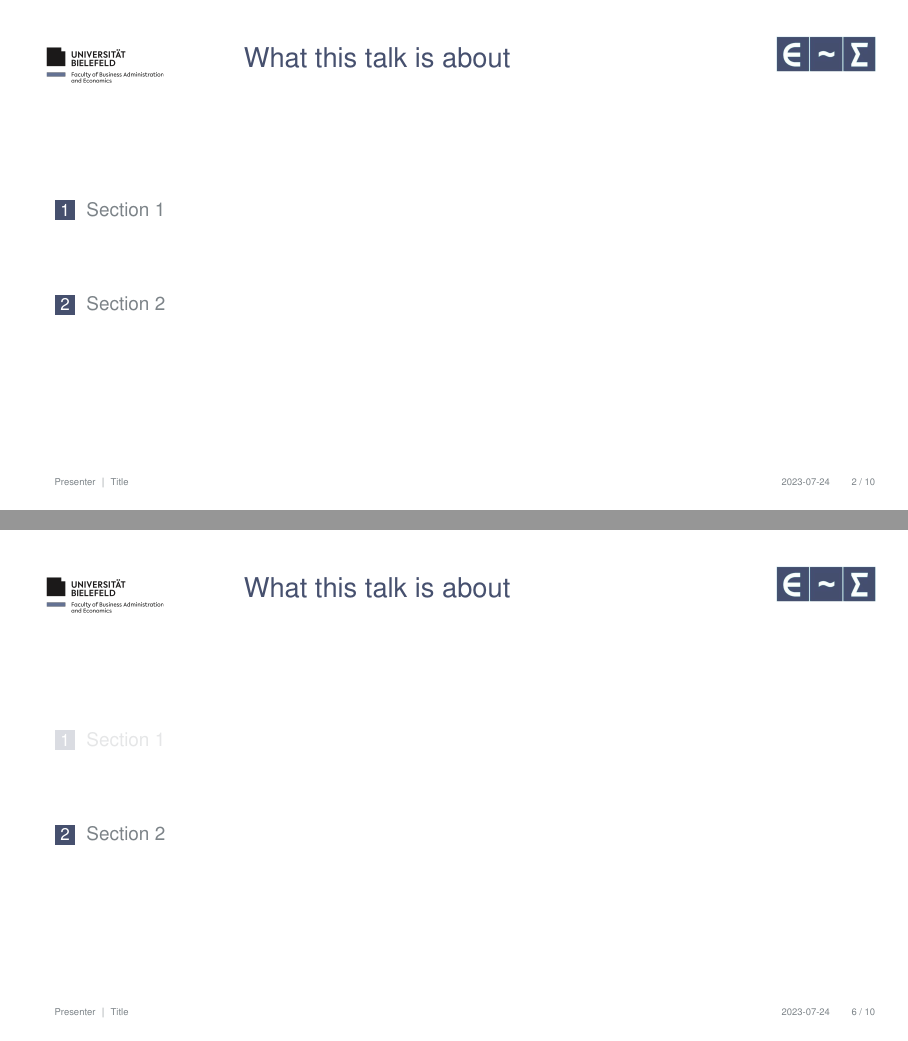
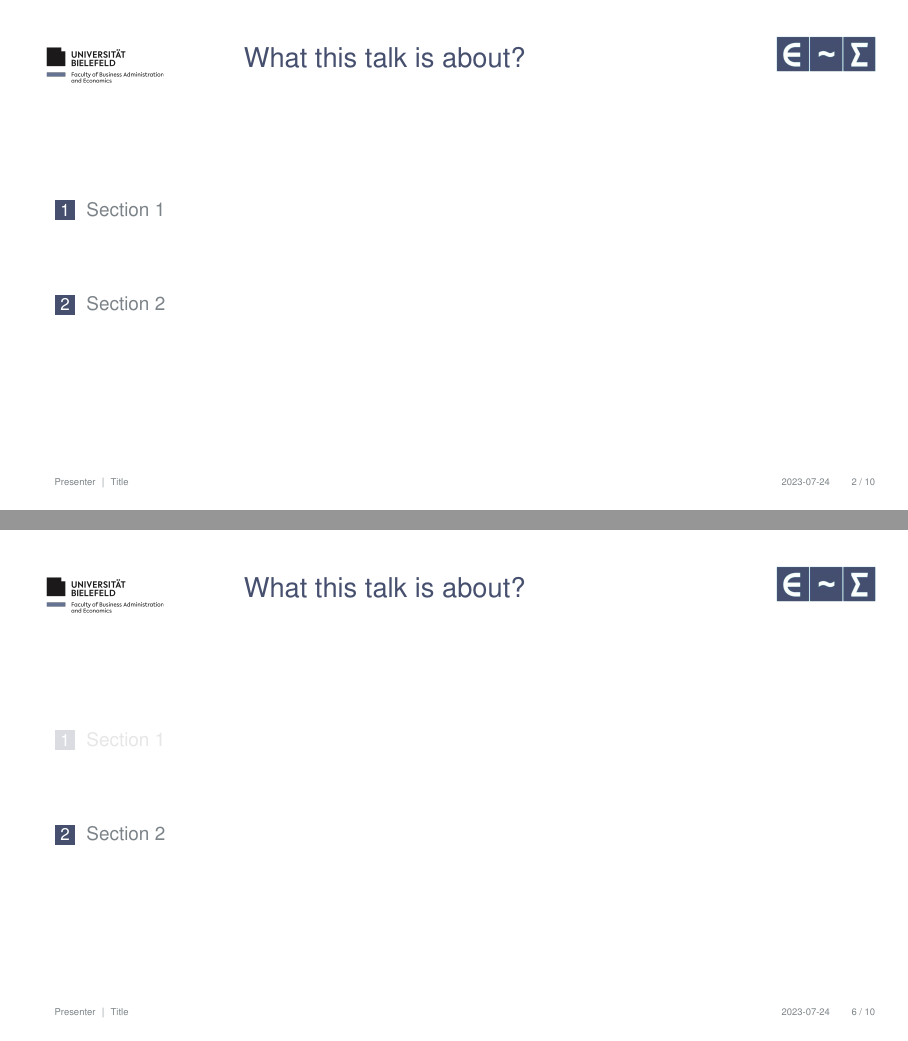
Before and after one commit to loelschlaeger/beamer_biem, an R Markdown document (slides.Rmd): pages 2 and 6 of 10, joined at a grey line. Rendered offline with R 4.5, knitr and Pandoc, then LaTeX, with nearby package versions; a font, style sheet, LaTeX package, included part or bibliography that could not be used is replaced or left out.

Commit message:
Update slides.Rmd

```diff
--- a/slides.Rmd
+++ b/slides.Rmd
@@ -20,7 +20,7 @@ aspectratio: 169
 
 # define table of contents
 toc: true
-toc-title: "What this talk is about"
+toc-title: "What this talk is about?"
 
 # define last slide
 last-slide: true
```
